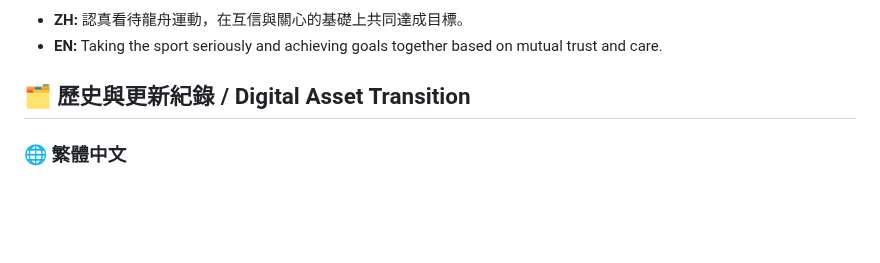
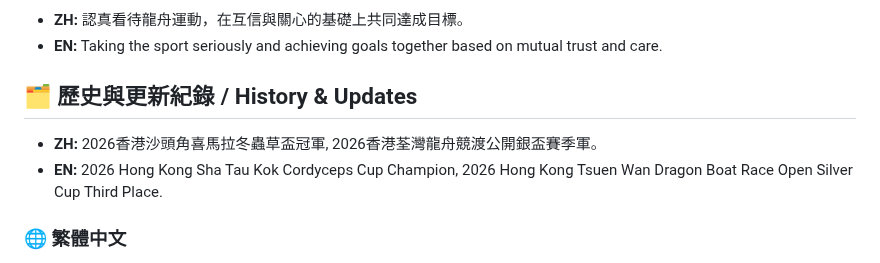
Before and after one commit to yipalan/yipalan.github.io, a Markdown page: amazing/README.md, the part around the change. Drawn GitHub-style; blank space fills up the shorter version.

```diff
--- a/amazing/README.md
+++ b/amazing/README.md
@@ -66,8 +66,9 @@ Welcome to the official repository for **Team Amazing (阿美勝龍舟隊)**, a
 *   **ZH:** 認真看待龍舟運動，在互信與關心的基礎上共同達成目標。
 *   **EN:** Taking the sport seriously and achieving goals together based on mutual trust and care.
 
-## 🗂️ 歷史與更新紀錄 / Digital Asset Transition
-
+## 🗂️ 歷史與更新紀錄 / History & Updates
+*   **ZH:**  2026香港沙頭角喜馬拉冬蟲草盃冠軍, 2026香港荃灣龍舟競渡公開銀盃賽季軍。
+*   **EN:**  2026 Hong Kong Sha Tau Kok Cordyceps Cup Champion, 2026 Hong Kong Tsuen Wan Dragon Boat Race Open Silver Cup Third Place.
 ### 🌐 繁體中文
 * **2026-目前：** 官方社群平台已全面遷移至 Instagram 專頁 **[@teamamazinghk](https://www.instagram.com/teamamazinghk)**。所有賽事精華、成員名單、招募資訊及官方公告均以此儲存庫及新 IG 帳號為準。
 * **歷史說明 (舊帳號停用)：** 舊有團隊帳號（如先前由已離隊隊員管理之 `HKADBT`）已全面停止更新與維護，該帳號之任何內容均不再代表本隊之任何正式立場。
```
